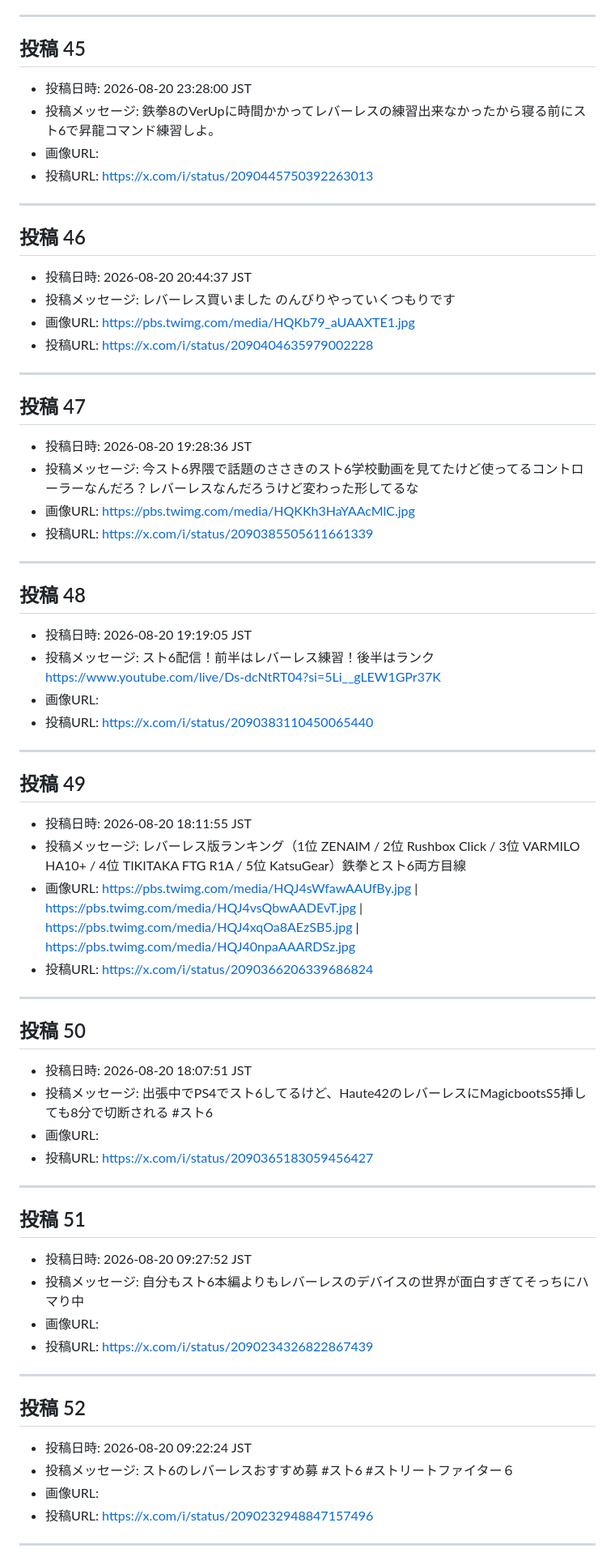
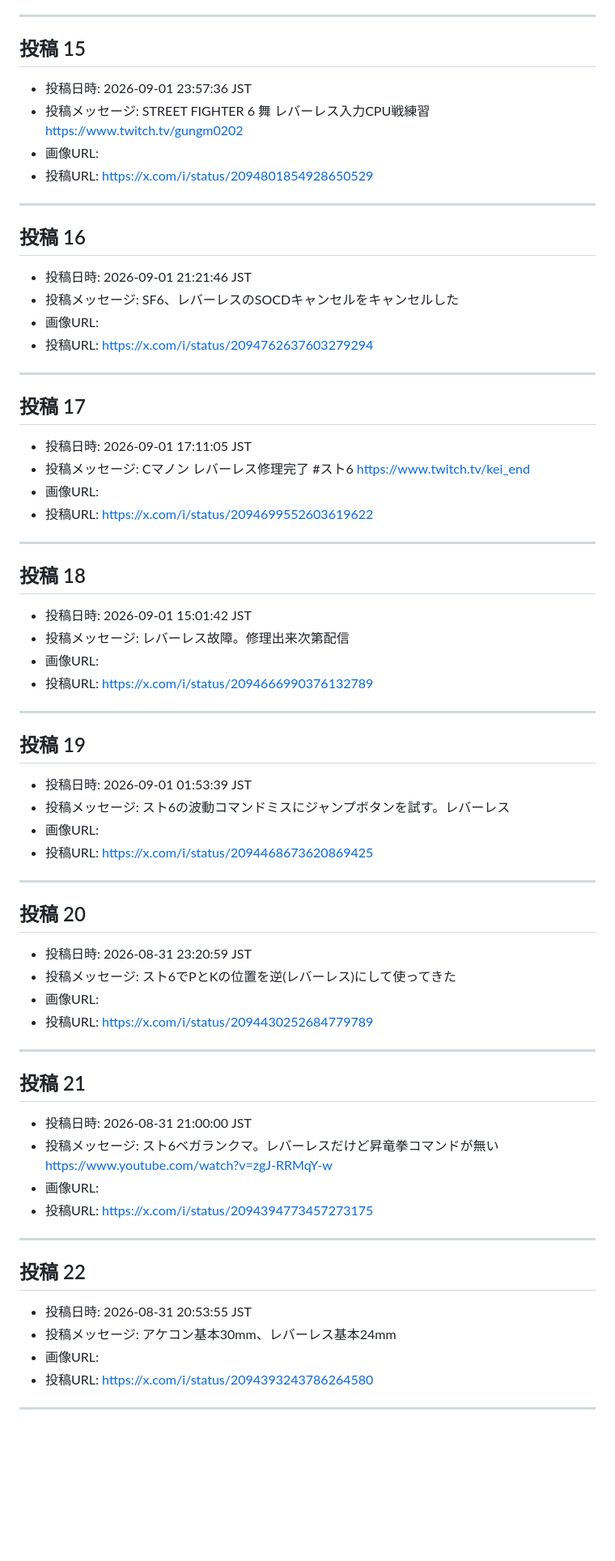
Before and after one commit to Shinjiro-Watanabe-alt/NewsPortal-SF6, a Markdown page: collector/x_20260903.md, the part around one of its changes. Shown at 81% size. Rendered like a GitHub page; blank space fills up the shorter version.

```diff
--- a/collector/x_20260903.md
+++ b/collector/x_20260903.md
@@ -139,71 +119,67 @@ https://www.youtube.com/live/2ACHBdvhPbM?si=u07ToxBJ0aLs9gAV
 
 ---
 
-## 投稿 45
-- 投稿日時: 2026-08-20 23:28:00 JST
-- 投稿メッセージ: 鉄拳8のVerUpに時間かかってレバーレスの練習出来なかったから寝る前にスト6で昇龍コマンド練習しよ。
+## 投稿 15
+- 投稿日時: 2026-09-01 23:57:36 JST
+- 投稿メッセージ: STREET FIGHTER 6 舞 レバーレス入力CPU戦練習 https://www.twitch.tv/gungm0202
 - 画像URL:
-- 投稿URL: https://x.com/i/status/2090445750392263013
+- 投稿URL: https://x.com/i/status/2094801854928650529
 
 ---
 
-## 投稿 46
-- 投稿日時: 2026-08-20 20:44:37 JST
-- 投稿メッセージ: レバーレス買いました
-のんびりやっていくつもりです
-- 画像URL: https://pbs.twimg.com/media/HQKb79_aUAAXTE1.jpg
-- 投稿URL: https://x.com/i/status/2090404635979002228
+## 投稿 16
+- 投稿日時: 2026-09-01 21:21:46 JST
+- 投稿メッセージ: SF6、レバーレスのSOCDキャンセルをキャンセルした
+- 画像URL:
+- 投稿URL: https://x.com/i/status/2094762637603279294
 
 ---
 
-## 投稿 47
-- 投稿日時: 2026-08-20 19:28:36 JST
-- 投稿メッセージ: 今スト6界隈で話題のささきのスト6学校動画を見てたけど使ってるコントローラーなんだろ？レバーレスなんだろうけど変わった形してるな
-- 画像URL: https://pbs.twimg.com/media/HQKKh3HaYAAcMlC.jpg
-- 投稿URL: https://x.com/i/status/2090385505611661339
+## 投稿 17
+- 投稿日時: 2026-09-01 17:11:05 JST
+- 投稿メッセージ: Cマノン レバーレス修理完了 #スト6 https://www.twitch.tv/kei_end
+- 画像URL:
+- 投稿URL: https://x.com/i/status/2094699552603619622
 
 ---
 
-## 投稿 48
-- 投稿日時: 2026-08-20 19:19:05 JST
-- 投稿メッセージ: スト6配信！前半はレバーレス練習！後半はランク
-https://www.youtube.com/live/Ds-dcNtRT04?si=5Li__gLEW1GPr37K
+## 投稿 18
+- 投稿日時: 2026-09-01 15:01:42 JST
+- 投稿メッセージ: レバーレス故障。修理出来次第配信
 - 画像URL:
-- 投稿URL: https://x.com/i/status/2090383110450065440
+- 投稿URL: https://x.com/i/status/2094666990376132789
 
 ---
 
-## 投稿 49
-- 投稿日時: 2026-08-20 18:11:55 JST
-- 投稿メッセージ: レバーレス版ランキング（1位 ZENAIM / 2位 Rushbox Click / 3位 VARMILO HA10+ / 4位 TIKITAKA FTG R1A / 5位 KatsuGear）鉄拳とスト6両方目線
-- 画像URL: https://pbs.twimg.com/media/HQJ4sWfawAAUfBy.jpg | https://pbs.twimg.com/media/HQJ4vsQbwAADEvT.jpg | https://pbs.twimg.com/media/HQJ4xqOa8AEzSB5.jpg | https://pbs.twimg.com/media/HQJ40npaAAARDSz.jpg
-- 投稿URL: https://x.com/i/status/2090366206339686824
+## 投稿 19
+- 投稿日時: 2026-09-01 01:53:39 JST
+- 投稿メッセージ: スト6の波動コマンドミスにジャンプボタンを試す。レバーレス
+- 画像URL:
+- 投稿URL: https://x.com/i/status/2094468673620869425
 
 ---
 
-## 投稿 50
-- 投稿日時: 2026-08-20 18:07:51 JST
-- 投稿メッセージ: 出張中でPS4でスト6してるけど、Haute42のレバーレスにMagicbootsS5挿しても8分で切断される
-#スト6
+## 投稿 20
+- 投稿日時: 2026-08-31 23:20:59 JST
+- 投稿メッセージ: スト6でPとKの位置を逆(レバーレス)にして使ってきた
 - 画像URL:
-- 投稿URL: https://x.com/i/status/2090365183059456427
+- 投稿URL: https://x.com/i/status/2094430252684779789
 
 ---
 
-## 投稿 51
-- 投稿日時: 2026-08-20 09:27:52 JST
-- 投稿メッセージ: 自分もスト6本編よりもレバーレスのデバイスの世界が面白すぎてそっちにハマり中
+## 投稿 21
+- 投稿日時: 2026-08-31 21:00:00 JST
+- 投稿メッセージ: スト6ベガランクマ。レバーレスだけど昇竜拳コマンドが無い https://www.youtube.com/watch?v=zgJ-RRMqY-w
 - 画像URL:
-- 投稿URL: https://x.com/i/status/2090234326822867439
+- 投稿URL: https://x.com/i/status/2094394773457273175
 
 ---
 
-## 投稿 52
-- 投稿日時: 2026-08-20 09:22:24 JST
-- 投稿メッセージ: スト6のレバーレスおすすめ募
-#スト6 #ストリートファイター６
+## 投稿 22
+- 投稿日時: 2026-08-31 20:53:55 JST
+- 投稿メッセージ: アケコン基本30mm、レバーレス基本24mm
 - 画像URL:
-- 投稿URL: https://x.com/i/status/2090232948847157496
+- 投稿URL: https://x.com/i/status/2094393243786264580
 
 ---
 
```
Also changed, not shown: other parts of collector/x_20260903.md (+122 -103 lines).
